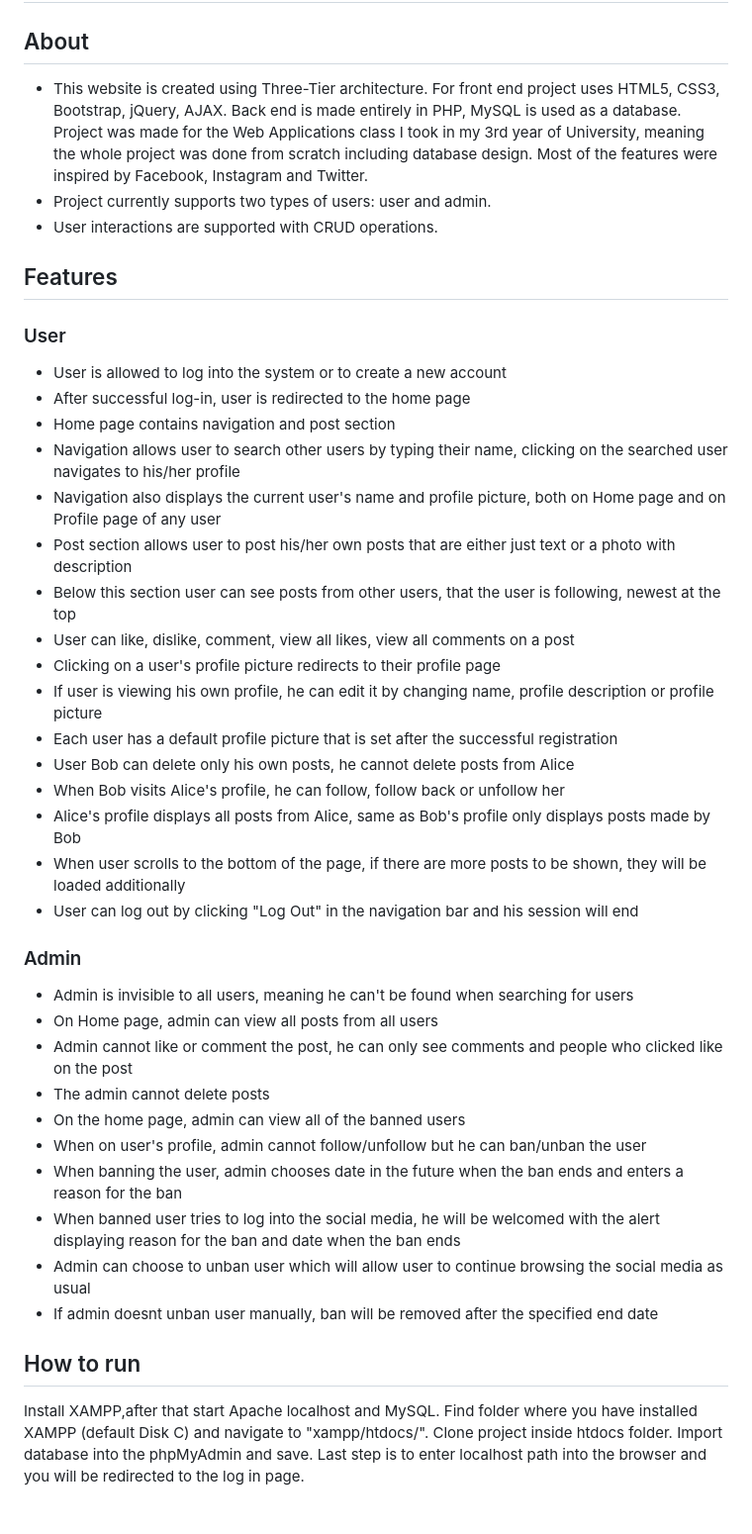
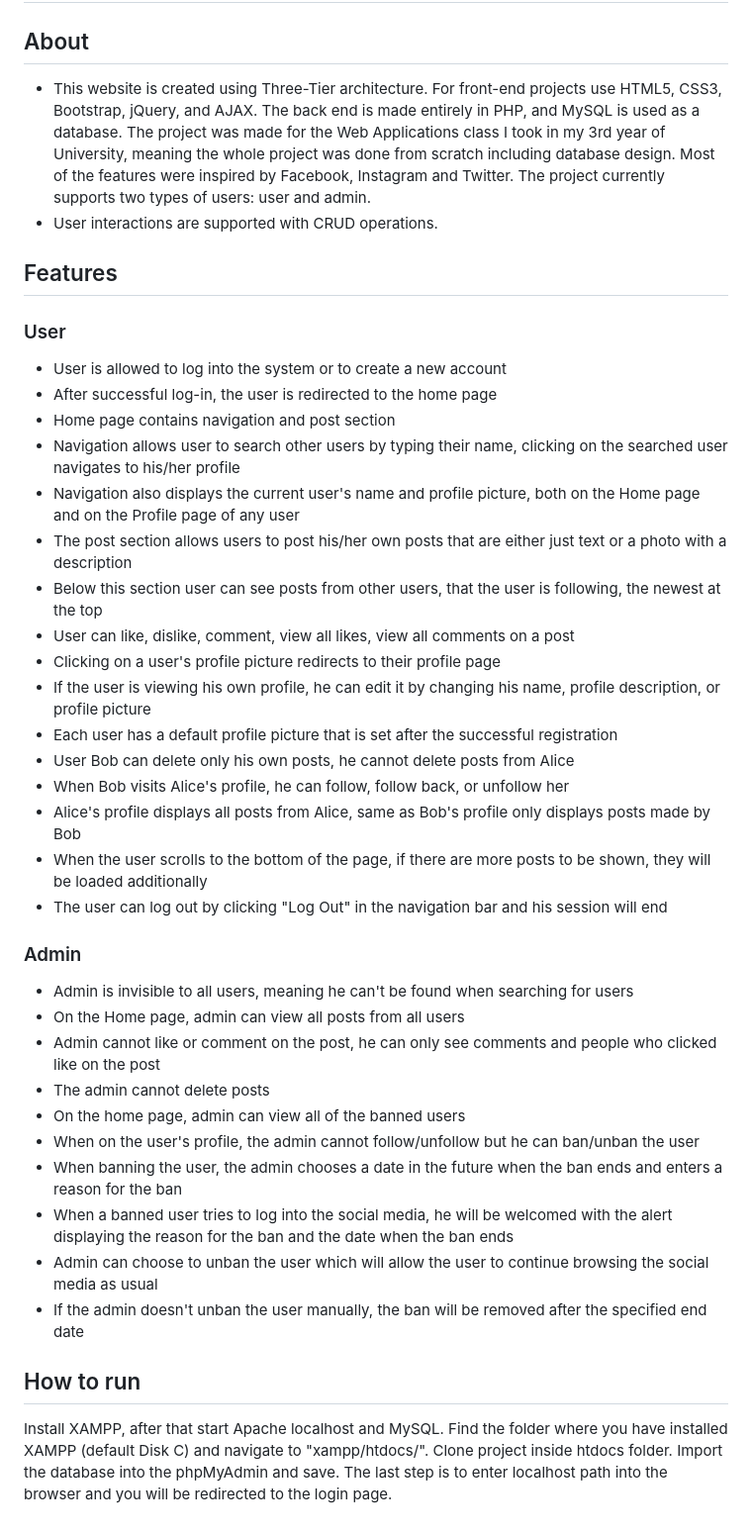
Before and after one commit to Joca02/Toolan, a Markdown page: README.md, the part around the change. Shown: that part at 99% size. GitHub-like rendering.

```diff
--- a/README.md
+++ b/README.md
@@ -1,42 +1,42 @@
 # Toolan- Social media website
 
 ## About
-- This website is created using  Three-Tier architecture. For front end project uses HTML5, CSS3, Bootstrap, jQuery, AJAX. Back end is made entirely in PHP, MySQL is used as a database.
-Project was made for the Web Applications class I took in my 3rd year of University, meaning the whole project was done from scratch including database design. Most of the features were inspired by Facebook, Instagram and Twitter.
-- Project currently supports two types of users: user and admin.
+- This website is created using  Three-Tier architecture. For front-end projects use HTML5, CSS3, Bootstrap, jQuery, and AJAX. The back end is made entirely in PHP, and MySQL is used as a database.
+The project was made for the Web Applications class I took in my 3rd year of University, meaning the whole project was done from scratch including database design. Most of the features were inspired by Facebook, Instagram and Twitter.
+The project currently supports two types of users: user and admin.
 - User interactions are supported with CRUD operations.
 
 ## Features
 ### User
 - User is allowed to log into the system or to create a new account
-- After successful log-in, user is redirected to the home page
+- After successful log-in, the user is redirected to the home page
 - Home page contains navigation and post section
 - Navigation allows user to search other users by typing their name, clicking on the searched user navigates to his/her profile
-- Navigation also displays the current user's name and profile picture, both on Home page and on Profile page of any user
-- Post section allows user to post his/her own posts that are either just text or a photo with description
-- Below this section user can see posts from other users, that the user is following, newest at the top
+- Navigation also displays the current user's name and profile picture, both on the Home page and on the Profile page of any user
+- The post section allows users to post his/her own posts that are either just text or a photo with a description
+- Below this section user can see posts from other users, that the user is following, the newest at the top
 - User can like, dislike, comment, view all likes, view all comments on a post
 - Clicking on a user's profile picture redirects to their profile page
-- If user is viewing his own profile, he can edit it by changing name, profile description or profile picture
+- If the user is viewing his own profile, he can edit it by changing his name, profile description, or profile picture
 - Each user has a default profile picture that is set after the successful registration
 - User Bob can delete only his own posts, he cannot delete posts from Alice
-- When Bob visits Alice's profile, he can follow, follow back or unfollow her
+- When Bob visits Alice's profile, he can follow, follow back, or unfollow her
 - Alice's profile displays all posts from Alice, same as Bob's profile only displays posts made by Bob
-- When user scrolls to the bottom of the page, if there are more posts to be shown, they will be loaded additionally
-- User can log out by clicking "Log Out" in the navigation bar and his session will end
+- When the user scrolls to the bottom of the page, if there are more posts to be shown, they will be loaded additionally
+- The user can log out by clicking "Log Out" in the navigation bar and his session will end
 
 ### Admin
 - Admin is invisible to all users, meaning he can't be found when searching for users
-- On Home page, admin can view all posts from all users
-- Admin cannot like or comment the post, he can only see comments and people who clicked like on the post
+- On the Home page, admin can view all posts from all users
+- Admin cannot like or comment on the post, he can only see comments and people who clicked like on the post
 - The admin cannot delete posts
 - On the home page, admin can view all of the banned users
-- When on user's profile, admin cannot follow/unfollow but he can ban/unban the user
-- When banning the user, admin chooses date in the future when the ban ends and enters a reason for the ban
-- When banned user tries to log into the social media, he will be welcomed with the alert displaying reason for the ban and date when the ban ends
-- Admin can choose to unban user which will allow user to continue browsing the social media as usual
-- If admin doesnt unban user manually, ban will be removed after the specified end date
+- When on the user's profile, the admin cannot follow/unfollow but he can ban/unban the user
+- When banning the user, the admin chooses a date in the future when the ban ends and enters a reason for the ban
+- When a banned user tries to log into the social media, he will be welcomed with the alert displaying the reason for the ban and the date when the ban ends
+- Admin can choose to unban the user which will allow the user to continue browsing the social media as usual
+- If the admin doesn't unban the user manually, the ban will be removed after the specified end date
 
 ## How to run
-Install XAMPP,after that start Apache localhost and MySQL. Find folder where you have installed XAMPP (default Disk C) and navigate to "xampp/htdocs/". Clone project inside htdocs folder. Import database into the phpMyAdmin and save. Last step is to enter localhost path
-into the browser and you will be redirected to the log in page.
+Install XAMPP, after that start Apache localhost and MySQL. Find the folder where you have installed XAMPP (default Disk C) and navigate to "xampp/htdocs/". Clone project inside htdocs folder. Import the database into the phpMyAdmin and save. The last step is to enter localhost path
+into the browser and you will be redirected to the login page.
```
